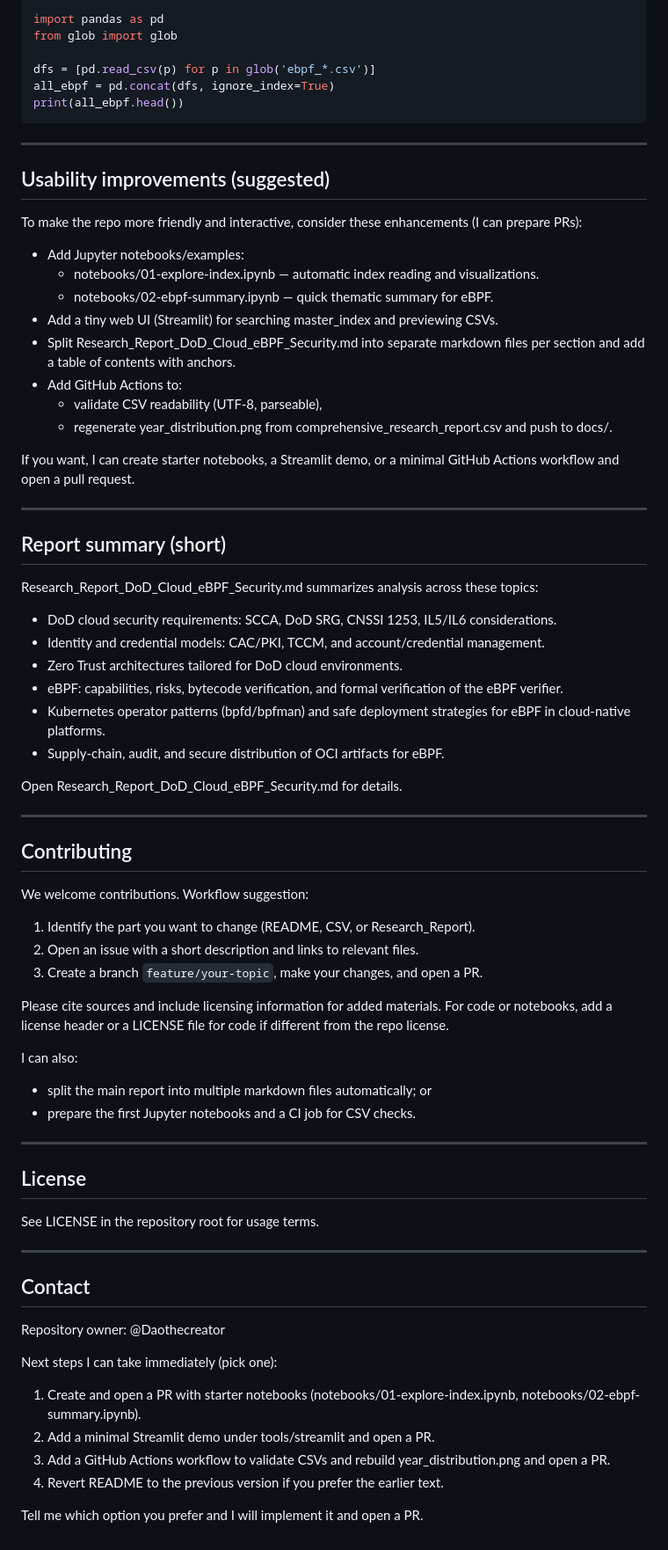
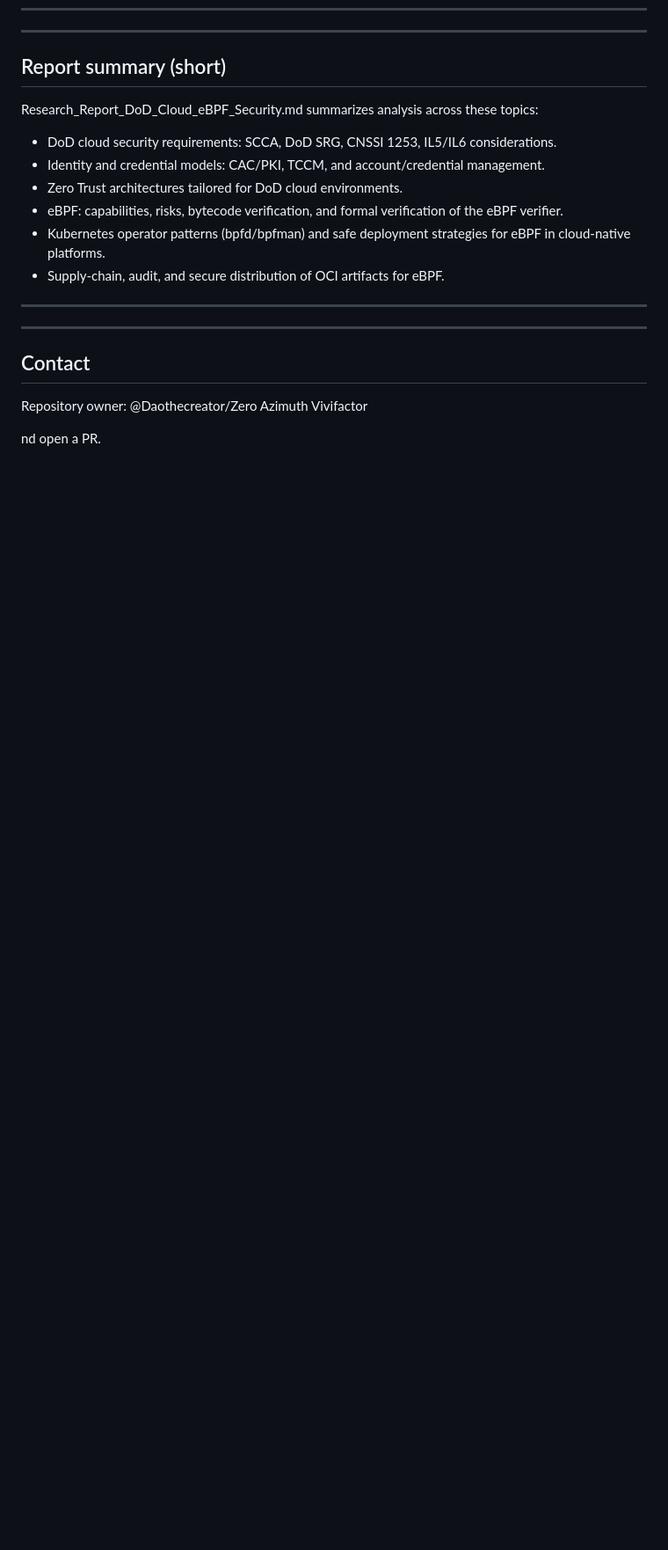
Before and after one commit to Daothecreator/13.10.1307, a Markdown page: README.md, the part around one of its changes. Shown at 88% size. Drawn GitHub-style; blank space fills up the shorter version.

Commit message:
Simplify README by removing setup instructions
Removed detailed getting started instructions and usability suggestions from the README.

````diff
--- a/README.md
+++ b/README.md
@@ -175,28 +122,3 @@ for f in files[:5]:
-```python
-import pandas as pd
-from glob import glob
-
-dfs = [pd.read_csv(p) for p in glob('ebpf_*.csv')]
-all_ebpf = pd.concat(dfs, ignore_index=True)
-print(all_ebpf.head())
-```
-
----
-
-## Usability improvements (suggested)
-
-To make the repo more friendly and interactive, consider these enhancements (I can prepare PRs):
-
-- Add Jupyter notebooks/examples:
-  - notebooks/01-explore-index.ipynb — automatic index reading and visualizations.
-  - notebooks/02-ebpf-summary.ipynb — quick thematic summary for eBPF.
-- Add a tiny web UI (Streamlit) for searching master_index and previewing CSVs.
-- Split Research_Report_DoD_Cloud_eBPF_Security.md into separate markdown files per section and add a table of contents with anchors.
-- Add GitHub Actions to:
-  - validate CSV readability (UTF-8, parseable),
-  - regenerate year_distribution.png from comprehensive_research_report.csv and push to docs/.
-
-If you want, I can create starter notebooks, a Streamlit demo, or a minimal GitHub Actions workflow and open a pull request.
 
 ---
 
@@ -211,41 +133,14 @@ Research_Report_DoD_Cloud_eBPF_Security.md summarizes analysis across these topi
 - Kubernetes operator patterns (bpfd/bpfman) and safe deployment strategies for eBPF in cloud-native platforms.
 - Supply-chain, audit, and secure distribution of OCI artifacts for eBPF.
 
-Open Research_Report_DoD_Cloud_eBPF_Security.md for details.
 
 ---
 
-## Contributing
-
-We welcome contributions. Workflow suggestion:
-
-1. Identify the part you want to change (README, CSV, or Research_Report).
-2. Open an issue with a short description and links to relevant files.
-3. Create a branch `feature/your-topic`, make your changes, and open a PR.
-
-Please cite sources and include licensing information for added materials. For code or notebooks, add a license header or a LICENSE file for code if different from the repo license.
-
-I can also:
-- split the main report into multiple markdown files automatically; or
-- prepare the first Jupyter notebooks and a CI job for CSV checks.
-
----
-
-## License
-
-See LICENSE in the repository root for usage terms.
 
 ---
 
 ## Contact
 
-Repository owner: @Daothecreator
+Repository owner: @Daothecreator/Zero Azimuth Vivifactor
 
-Next steps I can take immediately (pick one):
-
-1) Create and open a PR with starter notebooks (notebooks/01-explore-index.ipynb, notebooks/02-ebpf-summary.ipynb).
-2) Add a minimal Streamlit demo under tools/streamlit and open a PR.
-3) Add a GitHub Actions workflow to validate CSVs and rebuild year_distribution.png and open a PR.
-4) Revert README to the previous version if you prefer the earlier text.
-
-Tell me which option you prefer and I will implement it and open a PR.
+nd open a PR.
````
Also changed, not shown: other parts of README.md (+0 -53 lines).
